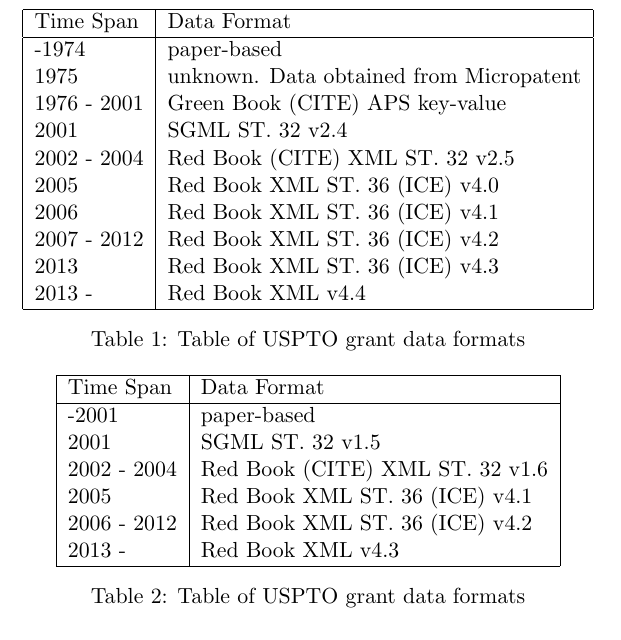
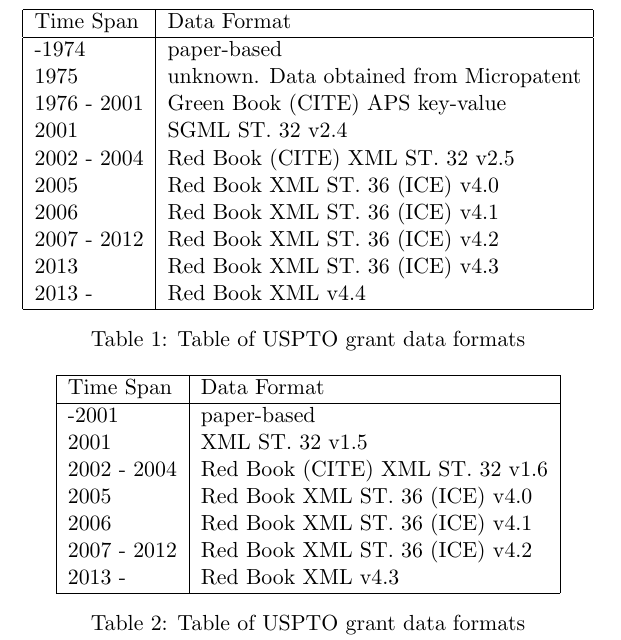
Before and after one commit to funginstitute/publications, a LaTeX paper (patentprocessor/patentprocessor.tex, which reads patentprocessor/datasources.tex): part of one column of page 3 of 9, cut so that both start at the same text. Compiled offline with pdfLaTeX.

Commit message:
more accurate schema changes for applications in table

```diff
--- a/patentprocessor/datasources.tex
+++ b/patentprocessor/datasources.tex
@@ -61,10 +61,11 @@
 Time Span  & Data Format \tabularnewline
 \hline
 -2001 & paper-based \tabularnewline
-2001  & SGML ST. 32 v1.5\tabularnewline
+2001  & XML ST. 32 v1.5\tabularnewline
 2002 - 2004  & Red Book (CITE) XML ST. 32 v1.6 \tabularnewline
-2005  & Red Book XML ST. 36 (ICE) v4.1 \tabularnewline
-2006 - 2012 & Red Book XML ST. 36 (ICE) v4.2 \tabularnewline
+2005 & Red Book XML ST. 36 (ICE) v4.0\tabularnewline
+2006 & Red Book XML ST. 36 (ICE) v4.1 \tabularnewline
+2007 - 2012 & Red Book XML ST. 36 (ICE) v4.2 \tabularnewline
 2013 -  & Red Book XML v4.3\tabularnewline
 \hline
 \end{tabular}\caption{Table of USPTO grant data formats}
```
Also changed, not shown: patentprocessor/patentprocessor.pdf.
